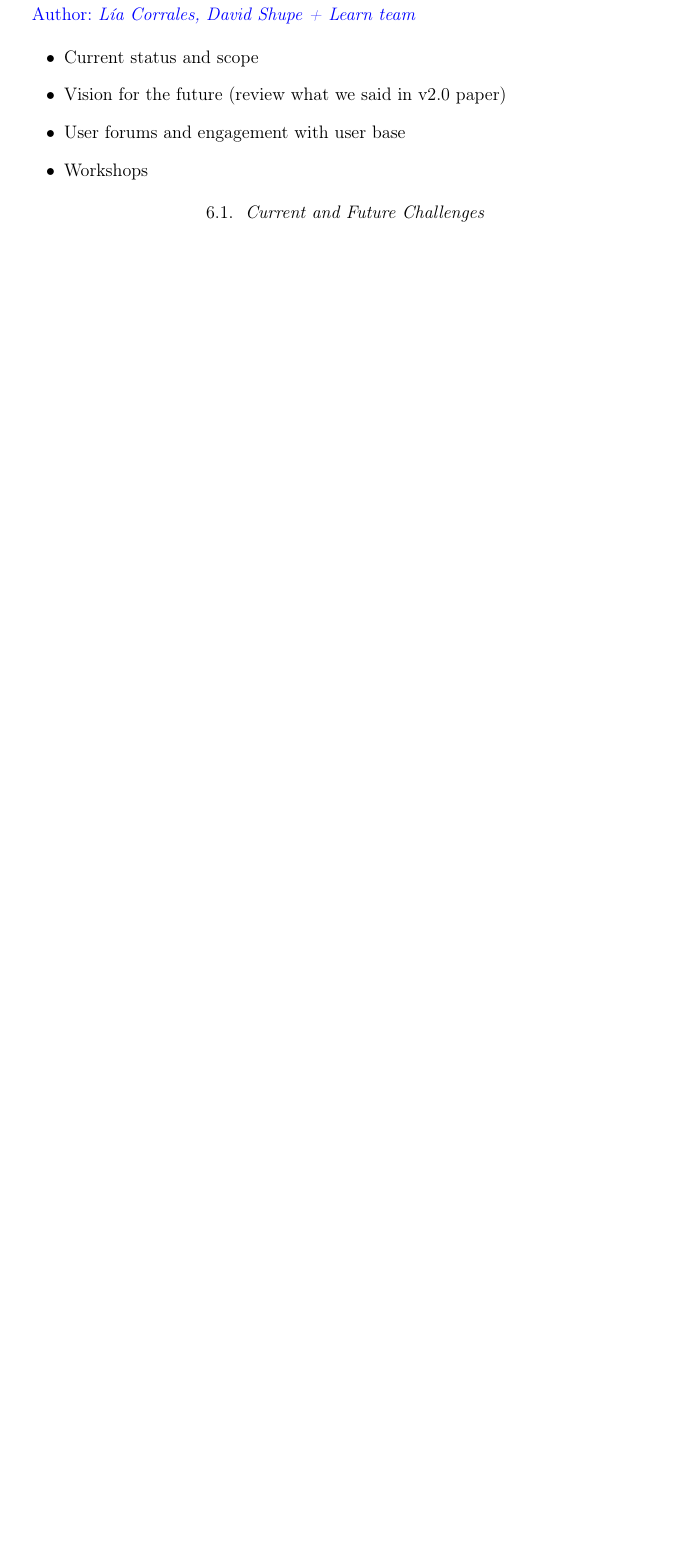
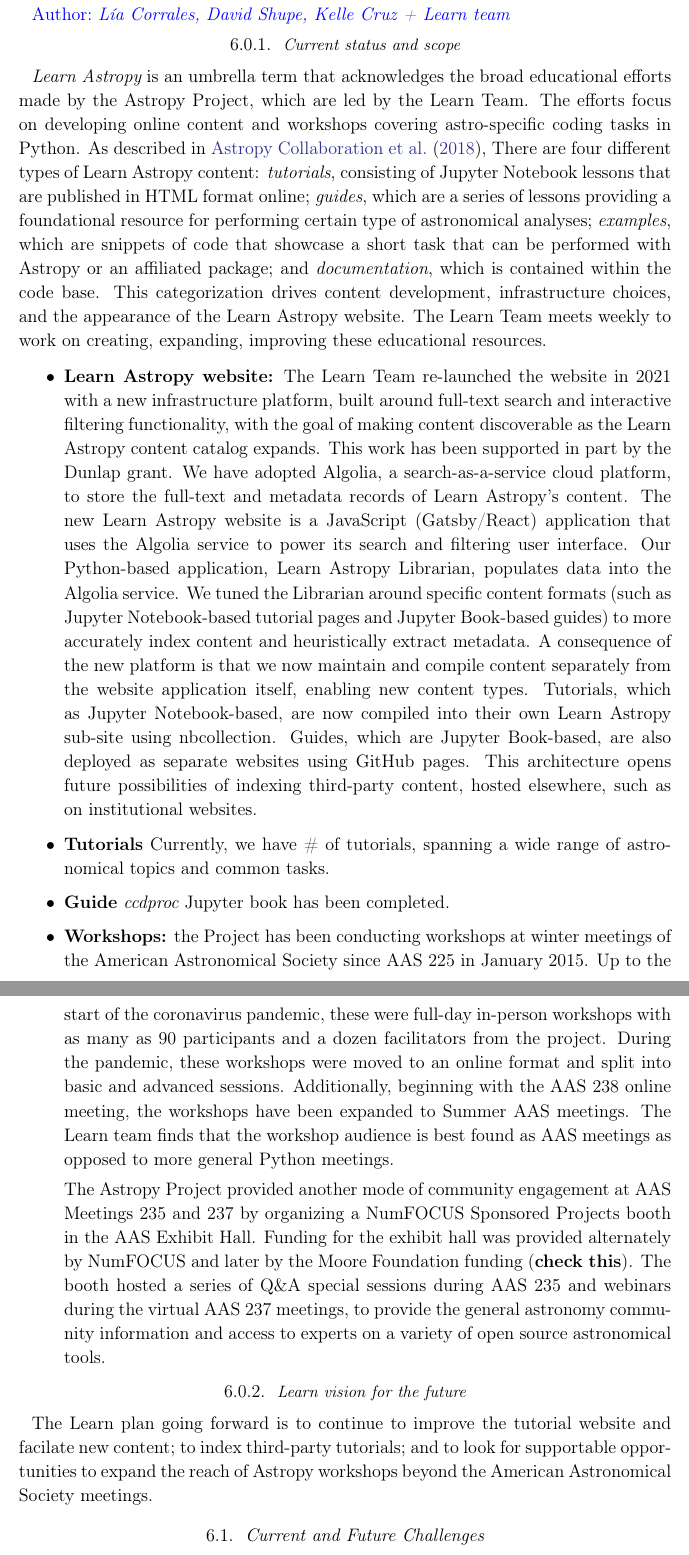
Before and after one commit to astropy/astropy-v5.0-paper, a LaTeX paper (src/ms.tex): part of page 8 of 9 before the commit and two parts of pages 8 and 9 of 11 after it, the two joined at a grey line, cut so that both start at the same text, the shorter picture padded with empty space. Compiled offline with pdfLaTeX.

Commit message:
Add text for Learn section (#17)
* add initial learn text

* Apply suggestions from code review

Co-authored-by: Lia Corrales <lia.astro@gmail.com>

* lots of edits.

* Apply text about website and search from Jonathan

Co-authored-by: Jonathan Sick <jonathan@jsick.codes>

* hard-wrap lines of text

* Apply suggestions from numeral

Co-authored-by: Nicholas Earl <contact@nicholasearl.me>

Co-authored-by: Lia Corrales <lia.astro@gmail.com>
Co-authored-by: kelle <kellecruz@gmail.com>
Co-authored-by: Jonathan Sick <jonathan@jsick.codes>
Co-authored-by: Adrian Price-Whelan <adrian.prw@gmail.com>
Co-authored-by: Nicholas Earl <contact@nicholasearl.me>

```diff
--- a/src/ms.tex
+++ b/src/ms.tex
@@ -412,11 +412,80 @@ Overview of roadmap and some highlights.
 
 \section{Learn Astropy} \label{sec:learn}
 
-\secauthor{Lía Corrales, David Shupe + Learn team}
+\secauthor{Lía Corrales, David Shupe, Kelle Cruz + Learn team}
+
+\subsubsection{Current status and scope}
+
+{\it Learn Astropy} is an umbrella term that acknowledges the broad educational
+efforts made by the Astropy Project, which are led by the Learn Team.
+The efforts focus on developing online content and workshops covering
+astro-specific coding tasks in Python.
+As described in \citet{astropy:2018}, There are four different types of
+Learn Astropy content: \textit{tutorials}, consisting of Jupyter Notebook
+lessons that are published in HTML format online; \textit{guides}, which are a
+series of lessons providing a foundational resource for performing certain
+type of astronomical analyses; \textit{examples}, which are snippets of code
+that showcase a short task that can be performed with Astropy or an affiliated
+package; and \textit{documentation}, which is contained within the code base.
+This categorization drives content development, infrastructure choices, and the
+appearance of the Learn Astropy website.
+The Learn Team meets weekly to work on creating, expanding, improving these
+educational resources.
 
 \begin{itemize}
-\item Current status and scope
-\item Vision for the future (review what we said in v2.0 paper)
-\item User forums and engagement with user base
-\item Workshops
+
+\item {\bf Learn Astropy website:} The Learn Team re-launched the website in
+2021 with a new infrastructure platform, built around full-text search and
+interactive filtering functionality, with the goal of making content
+discoverable as the Learn Astropy content catalog expands.
+This work has been supported in part by the Dunlap grant.
+We have adopted Algolia, a search-as-a-service cloud platform, to store the
+full-text and metadata records of Learn Astropy's content.
+The new Learn Astropy website is a JavaScript (Gatsby/React) application that
+uses the Algolia service to power its search and filtering user interface.
+Our Python-based application, Learn Astropy Librarian, populates data into the
+Algolia service. We tuned the Librarian around specific content formats (such as
+Jupyter Notebook-based tutorial pages and Jupyter Book-based guides) to more
+accurately index content and heuristically extract metadata.
+A consequence of the new platform is that we now maintain and compile content
+separately from the website application itself, enabling new content types.
+Tutorials, which as Jupyter Notebook-based, are now compiled into their own
+Learn Astropy sub-site using nbcollection.
+Guides, which are Jupyter Book-based, are also deployed as separate websites
+using GitHub pages. This architecture opens future possibilities of indexing
+third-party content, hosted elsewhere, such as on institutional websites.
+
+\item \textbf{Tutorials} Currently, we have \# of tutorials, spanning a wide range of astronomical topics and common tasks.
+
+\item \textbf{Guide} {\it ccdproc} Jupyter book has been completed.
+
+\item {\bf Workshops:} the Project has been conducting workshops at winter
+meetings of the American Astronomical Society since AAS 225 in January 2015.
+Up to the start of the coronavirus pandemic, these were full-day in-person
+workshops with as many as 90 participants and a dozen facilitators from the
+project.
+During the pandemic, these workshops were moved to an online format and split
+into basic and advanced sessions.
+Additionally, beginning with the AAS 238 online meeting, the workshops have been
+expanded to Summer AAS meetings.
+The Learn team finds that the workshop audience is best found as AAS meetings as
+opposed to more general Python meetings.
+
+The Astropy Project provided another mode of community engagement at AAS
+Meetings 235 and 237 by organizing a NumFOCUS Sponsored Projects booth in the
+AAS Exhibit Hall.
+Funding for the exhibit hall was provided alternately by NumFOCUS and later by
+the Moore Foundation funding (\textbf{check this}).
+The booth hosted a series of Q\&A special sessions during AAS 235 and webinars
+during the virtual AAS 237 meetings, to provide the general astronomy community
+information and access to experts on a variety of open source astronomical
+tools.
 \end{itemize}
+
+\subsubsection{Learn vision for the future}
+
+The Learn plan going forward is to continue to improve the tutorial website and
+facilate new content;
+to index third-party tutorials; and to look for supportable opportunities to
+expand the reach of Astropy workshops beyond the American Astronomical Society
+meetings.
```
Also changed, not shown: src/ms.tex (11 more changed lines).
